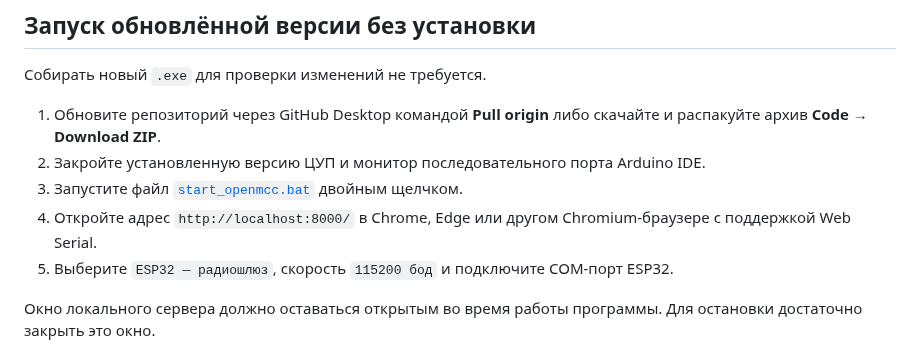
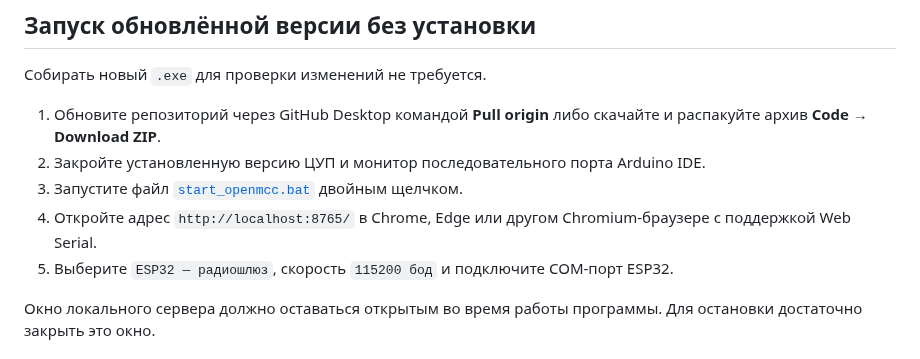
Before and after one commit to Anton778/OpenMCC, a Markdown page: README.md, the part around the change. Drawn GitHub-style.

Commit message:
docs: update local OpenMCC address

```diff
--- a/README.md
+++ b/README.md
@@ -35,7 +35,7 @@
 1. Обновите репозиторий через GitHub Desktop командой **Pull origin** либо скачайте и распакуйте архив **Code → Download ZIP**.
 2. Закройте установленную версию ЦУП и монитор последовательного порта Arduino IDE.
 3. Запустите файл [`start_openmcc.bat`](start_openmcc.bat) двойным щелчком.
-4. Откройте адрес `http://localhost:8000/` в Chrome, Edge или другом Chromium-браузере с поддержкой Web Serial.
+4. Откройте адрес `http://localhost:8765/` в Chrome, Edge или другом Chromium-браузере с поддержкой Web Serial.
 5. Выберите `ESP32 — радиошлюз`, скорость `115200 бод` и подключите COM-порт ESP32.
 
 Окно локального сервера должно оставаться открытым во время работы программы. Для остановки достаточно закрыть это окно.
```
